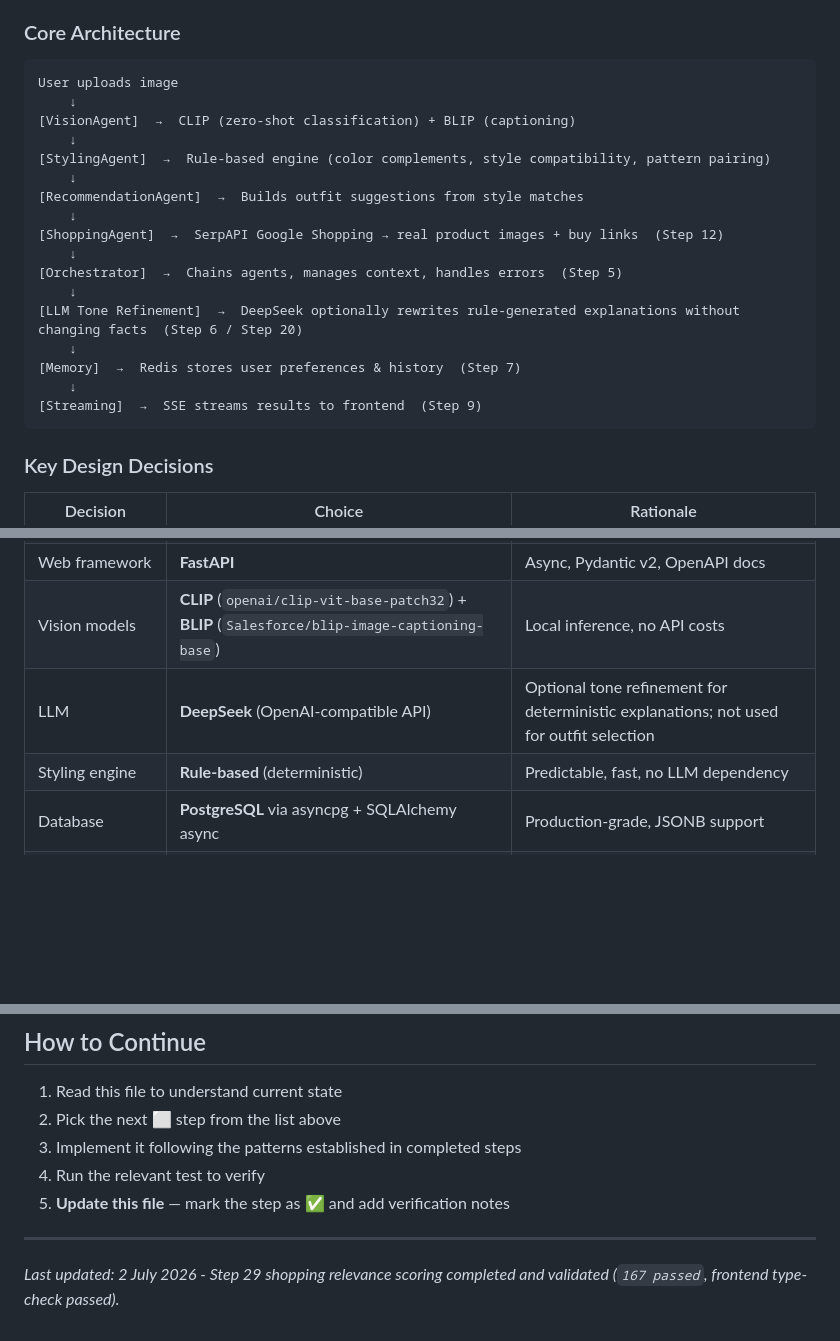
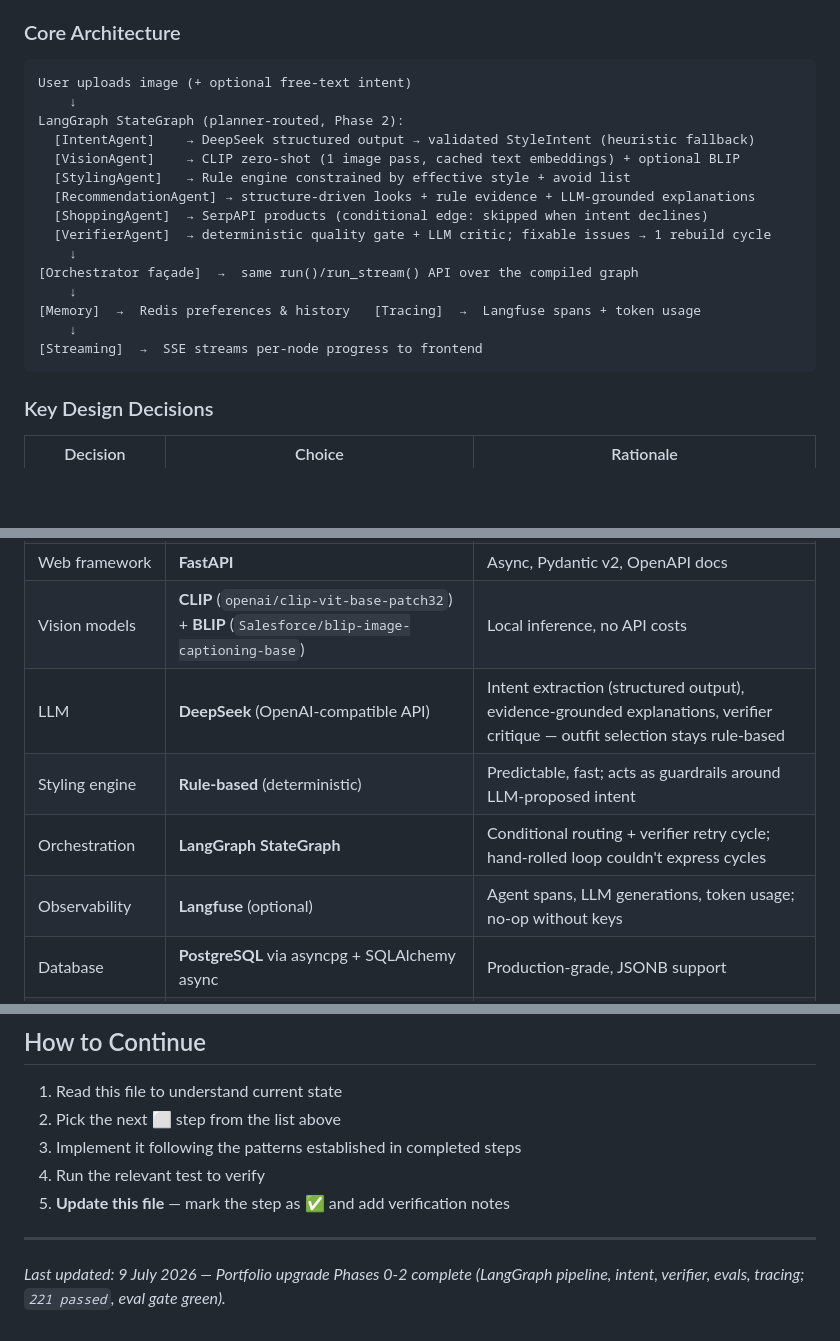
Before and after one commit to mohammedp010/synclook-ai, a Markdown page: Progress.md, 3 parts joined by grey strips. GitHub-like rendering; blank space fills up the shorter version.

````diff
--- a/Progress.md
+++ b/Progress.md
@@ -11,23 +11,21 @@
 ### Core Architecture
 
 ```
-User uploads image
+User uploads image (+ optional free-text intent)
     ↓
-[VisionAgent]  →  CLIP (zero-shot classification) + BLIP (captioning)
+LangGraph StateGraph (planner-routed, Phase 2):
+  [IntentAgent]    → DeepSeek structured output → validated StyleIntent (heuristic fallback)
+  [VisionAgent]    → CLIP zero-shot (1 image pass, cached text embeddings) + optional BLIP
+  [StylingAgent]   → Rule engine constrained by effective style + avoid list
+  [RecommendationAgent] → structure-driven looks + rule evidence + LLM-grounded explanations
+  [ShoppingAgent]  → SerpAPI products (conditional edge: skipped when intent declines)
+  [VerifierAgent]  → deterministic quality gate + LLM critic; fixable issues → 1 rebuild cycle
     ↓
-[StylingAgent]  →  Rule-based engine (color complements, style compatibility, pattern pairing)
+[Orchestrator façade]  →  same run()/run_stream() API over the compiled graph
     ↓
-[RecommendationAgent]  →  Builds outfit suggestions from style matches
+[Memory]  →  Redis preferences & history   [Tracing]  →  Langfuse spans + token usage
     ↓
-[ShoppingAgent]  →  SerpAPI Google Shopping → real product images + buy links  (Step 12)
-    ↓
-[Orchestrator]  →  Chains agents, manages context, handles errors  (Step 5)
-    ↓
-[LLM Tone Refinement]  →  DeepSeek optionally rewrites rule-generated explanations without changing facts  (Step 6 / Step 20)
-    ↓
-[Memory]  →  Redis stores user preferences & history  (Step 7)
-    ↓
-[Streaming]  →  SSE streams results to frontend  (Step 9)
+[Streaming]  →  SSE streams per-node progress to frontend
 ```
 
 ### Key Design Decisions
@@ -38,8 +36,10 @@ User uploads image
 | Python version | **3.12** (Homebrew) | Latest stable, required by deps |
 | Web framework | **FastAPI** | Async, Pydantic v2, OpenAPI docs |
 | Vision models | **CLIP** (`openai/clip-vit-base-patch32`) + **BLIP** (`Salesforce/blip-image-captioning-base`) | Local inference, no API costs |
-| LLM | **DeepSeek** (OpenAI-compatible API) | Optional tone refinement for deterministic explanations; not used for outfit selection |
-| Styling engine | **Rule-based** (deterministic) | Predictable, fast, no LLM dependency |
+| LLM | **DeepSeek** (OpenAI-compatible API) | Intent extraction (structured output), evidence-grounded explanations, verifier critique — outfit selection stays rule-based |
+| Styling engine | **Rule-based** (deterministic) | Predictable, fast; acts as guardrails around LLM-proposed intent |
+| Orchestration | **LangGraph StateGraph** | Conditional routing + verifier retry cycle; hand-rolled loop couldn't express cycles |
+| Observability | **Langfuse** (optional) | Agent spans, LLM generations, token usage; no-op without keys |
 | Database | **PostgreSQL** via asyncpg + SQLAlchemy async | Production-grade, JSONB support |
 | Cache/Memory | **Redis** | Fast KV store, TTL, pub/sub for streaming |
 | Product Search | **SerpAPI** (Google Shopping) | Real product links from Amazon.in, Myntra, etc. Cached in Redis (7d TTL) |
@@ -720,4 +753,4 @@ These are not 2.0 feature expansions. They are targeted fixes for current produc
 
 ---
 
-*Last updated: 2 July 2026 - Step 29 shopping relevance scoring completed and validated (`167 passed`, frontend type-check passed).*
+*Last updated: 9 July 2026 — Portfolio upgrade Phases 0-2 complete (LangGraph pipeline, intent, verifier, evals, tracing; `221 passed`, eval gate green).*
````
Also changed, not shown: other parts of Progress.md (+33 -0 lines).
